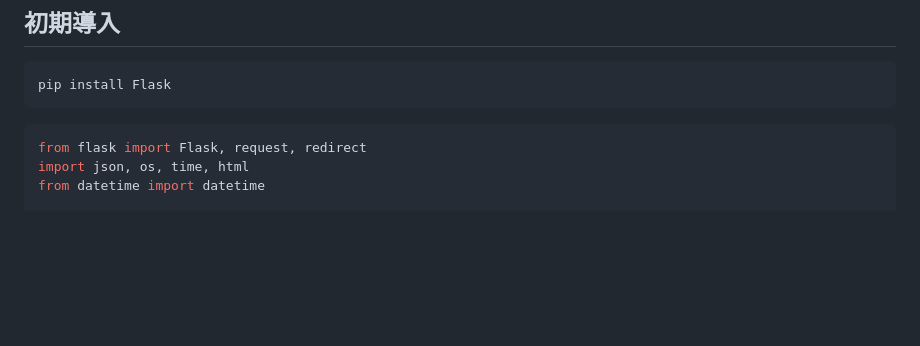
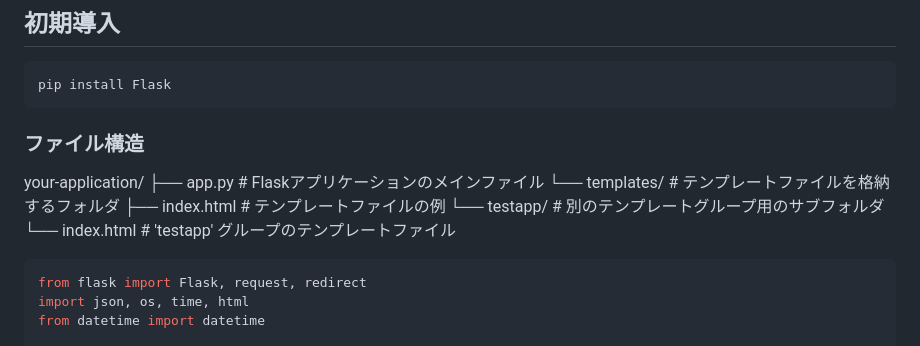
Before and after one commit to shohei0990/tech0_demo_flask_20231109, a Markdown page: README.md, the part around the change. Drawn GitHub-style; blank space fills up the shorter version.

````diff
--- a/README.md
+++ b/README.md
@@ -11,6 +11,15 @@ Flaskではシンプルでカスタマイズ性が高いというメリットを
 ```python
 pip install Flask
 ```
+### ファイル構造
+your-application/
+├── app.py          # Flaskアプリケーションのメインファイル
+└── templates/      # テンプレートファイルを格納するフォルダ
+    ├── index.html  # テンプレートファイルの例
+    └── testapp/    # 別のテンプレートグループ用のサブフォルダ
+        └── index.html  # 'testapp' グループのテンプレートファイル
+
+
 
 ```python
 from flask import Flask, request, redirect
````
